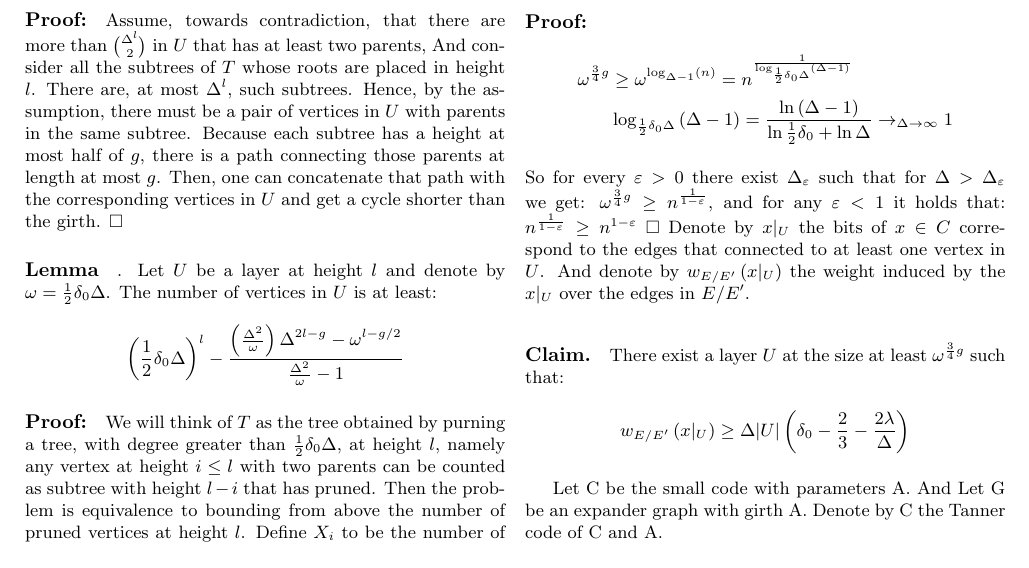
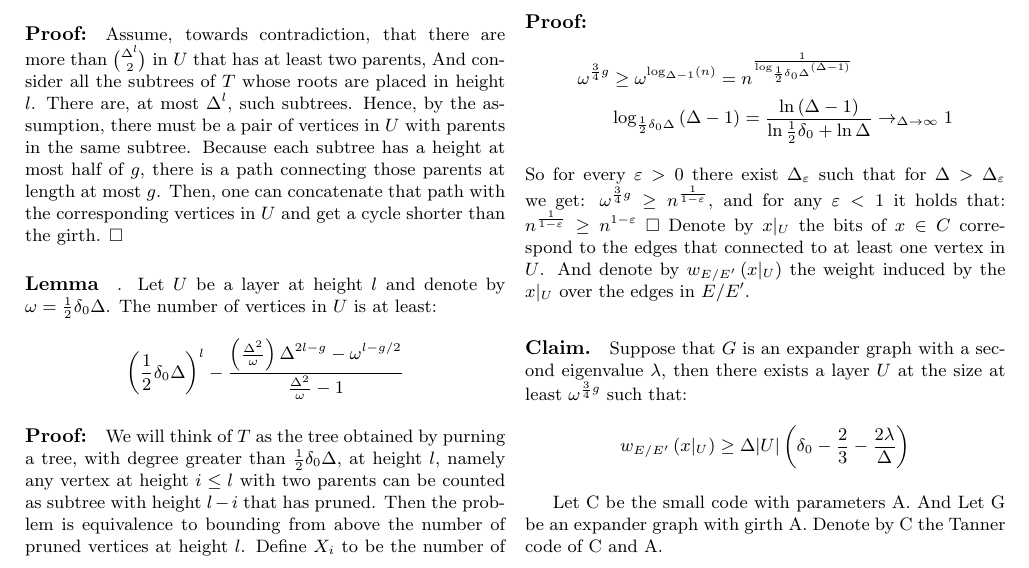
Before and after one commit to dudupo/Academic, a LaTeX document (projects/NLTES_project/ldpc_ltc.tex): part of page 3 of 4, cut so that both start at the same text. The pictures show the PDF file projects/pdfs/ldpc_ltc.pdf that the author committed with the source.

Commit message:
compiling -Tue Oct 25 03:06:01 PM IDT 2022

```diff
--- a/projects/NLTES_project/ldpc_ltc.tex
+++ b/projects/NLTES_project/ldpc_ltc.tex
@@ -186,7 +186,7 @@ So it is enough to require that: $\left( \frac{1}{2}\delta_{0}\Delta  \right)^{\
   \end{split}
 \end{equation*} So for every $\varepsilon >0 $ there exist $\Delta_{\varepsilon}$ such that for $\Delta > \Delta_{\varepsilon}$ we get: $\omega^{\frac{3}{4}g} \ge n^{\frac{1}{1-\varepsilon}}$, and for any $\varepsilon < 1$ it holds that: $ n^{\frac{1}{1-\varepsilon}}\ge n^{1-\varepsilon}$ $\square$
 Denote by $x|_{U}$ the bits of $x\in C$ correspond to the edges that connected to at least one vertex in $U$. And denote by $w_{E/E^{\prime}}\left( x|_{U} \right)$ the weight induced by the $x|_{U}$ over the edges in $E/E^\prime$.
-\paragraph{Claim.} There exist a layer $U$ at the size at least $\omega^{ \frac{3}{4}g }$ such that:
+\paragraph{Claim.} Suppose that $G$ is an expander graph with a second eigenvalue $\lambda$, then there exists a layer $U$ at the size at least $\omega^{ \frac{3}{4}g }$ such that:
 \begin{equation*}
   \begin{split}
     w_{E/E^{\prime}}\left( x|_{U} \right)\ge\Delta|U|\left( \delta_{0}-\frac{2}{3}-\frac{2\lambda}{\Delta} \right)
```
Also changed, not shown: projects/pdfs/ldpc_ltc.pdf.
